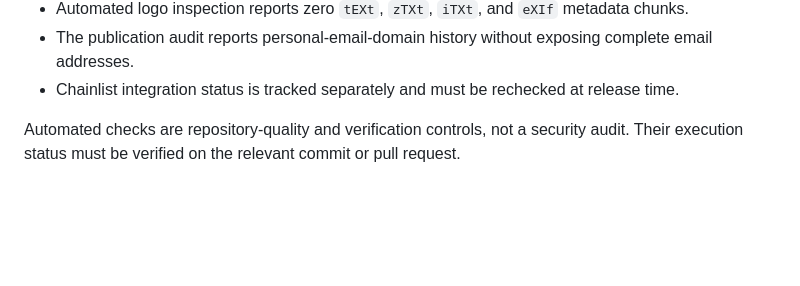
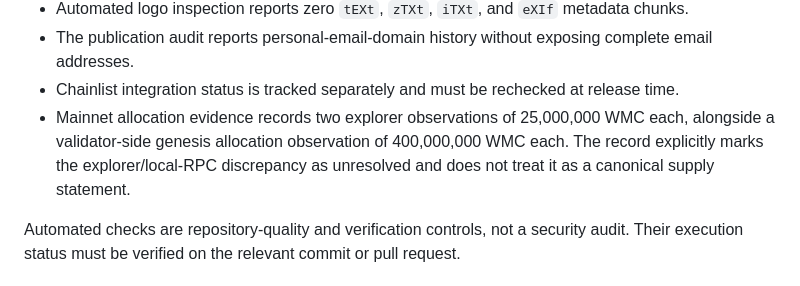
Before and after one commit to eriqueedw-star/winmar-chain, a Markdown page: docs/AUDIT_STATUS.md, the part around the change. Rendered like a GitHub page; blank space fills up the shorter version.

Commit message:
Record mainnet allocation reconciliation finding

```diff
--- a/docs/AUDIT_STATUS.md
+++ b/docs/AUDIT_STATUS.md
@@ -22,6 +22,7 @@ These controls improve audit readiness but do not constitute an independent secu
 - Automated logo inspection reports zero `tEXt`, `zTXt`, `iTXt`, and `eXIf` metadata chunks.
 - The publication audit reports personal-email-domain history without exposing complete email addresses.
 - Chainlist integration status is tracked separately and must be rechecked at release time.
+- Mainnet allocation evidence records two explorer observations of 25,000,000 WMC each, alongside a validator-side genesis allocation observation of 400,000,000 WMC each. The record explicitly marks the explorer/local-RPC discrepancy as unresolved and does not treat it as a canonical supply statement.
 
 Automated checks are repository-quality and verification controls, not a security audit. Their execution status must be verified on the relevant commit or pull request.
 
```
